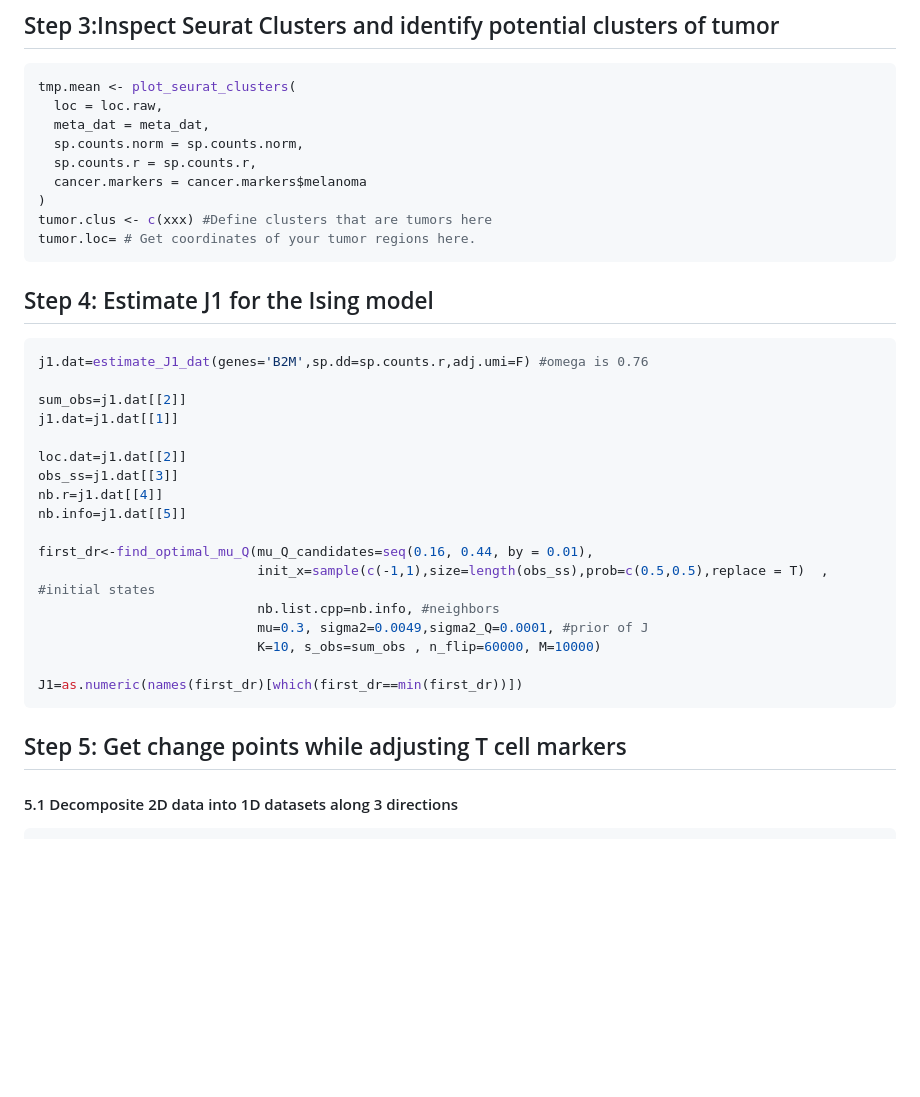
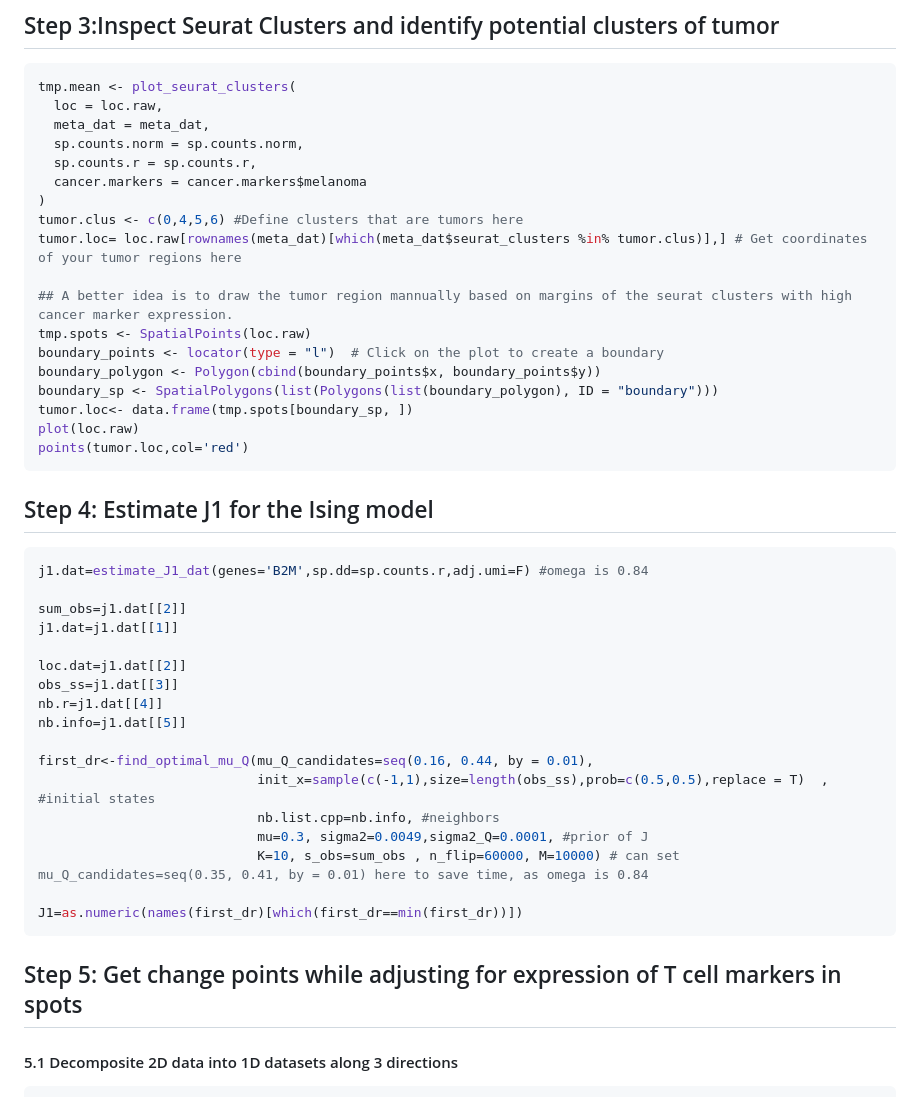
Before and after one commit to zhonglin1234/SIBERT, a Markdown page: README.md, the part around the change printed below. Rendered like a GitHub page; blank space fills up the shorter version.

````diff
--- a/README.md
+++ b/README.md
@@ -82,16 +75,26 @@ tmp.mean <- plot_seurat_clusters(
   sp.counts.r = sp.counts.r,
   cancer.markers = cancer.markers$melanoma
 )
-tumor.clus <- c(xxx) #Define clusters that are tumors here
-tumor.loc= # Get coordinates of your tumor regions here.
+tumor.clus <- c(0,4,5,6) #Define clusters that are tumors here
+tumor.loc= loc.raw[rownames(meta_dat)[which(meta_dat$seurat_clusters %in% tumor.clus)],] # Get coordinates of your tumor regions here
+
+## A better idea is to draw the tumor region mannually based on margins of the seurat clusters with high cancer marker expression.
+tmp.spots <- SpatialPoints(loc.raw)
+boundary_points <- locator(type = "l")  # Click on the plot to create a boundary
+boundary_polygon <- Polygon(cbind(boundary_points$x, boundary_points$y))
+boundary_sp <- SpatialPolygons(list(Polygons(list(boundary_polygon), ID = "boundary")))
+tumor.loc<- data.frame(tmp.spots[boundary_sp, ])
+plot(loc.raw)
+points(tumor.loc,col='red')
 ```
+
 
 
 
 ## Step 4: Estimate J1 for the Ising model
 
 ```r
-j1.dat=estimate_J1_dat(genes='B2M',sp.dd=sp.counts.r,adj.umi=F) #omega is 0.76
+j1.dat=estimate_J1_dat(genes='B2M',sp.dd=sp.counts.r,adj.umi=F) #omega is 0.84
 
 sum_obs=j1.dat[[2]]
 j1.dat=j1.dat[[1]]
@@ -105,14 +108,14 @@ first_dr<-find_optimal_mu_Q(mu_Q_candidates=seq(0.16, 0.44, by = 0.01),
                             init_x=sample(c(-1,1),size=length(obs_ss),prob=c(0.5,0.5),replace = T)  , #initial states
                             nb.list.cpp=nb.info, #neighbors
                             mu=0.3, sigma2=0.0049,sigma2_Q=0.0001, #prior of J
-                            K=10, s_obs=sum_obs , n_flip=60000, M=10000)
+                            K=10, s_obs=sum_obs , n_flip=60000, M=10000) # can set mu_Q_candidates=seq(0.35, 0.41, by = 0.01) here to save time, as omega is 0.84
 
 J1=as.numeric(names(first_dr)[which(first_dr==min(first_dr))])
 ```
 
 
 
-## Step 5: Get change points while adjusting T cell markers
+## Step 5: Get change points while adjusting for expression of T cell markers in spots
 
 
 #### 5.1 Decomposite 2D data into 1D datasets along 3 directions
````
Also changed, not shown: other parts of README.md (+20 -28 lines).
